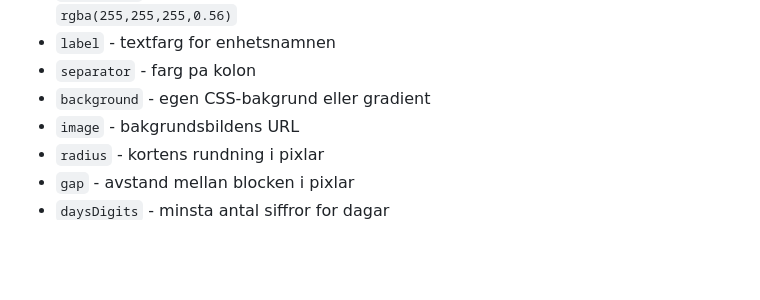
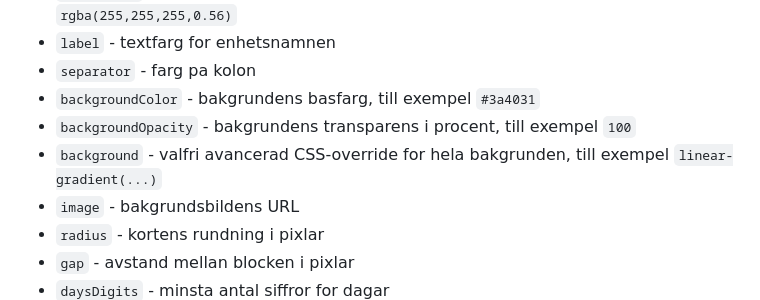
Before and after one commit to ornstedt8002/coutdownwidget, a Markdown page: README.md, the part around the change. Drawn GitHub-style; blank space fills up the shorter version.

Commit message:
Document simple background color settings

```diff
--- a/README.md
+++ b/README.md
@@ -66,7 +66,9 @@ Vanliga parametrar:
 - `cardBorder` - valfri avancerad CSS-override for kortkanten, till exempel `rgba(255,255,255,0.56)`
 - `label` - textfarg for enhetsnamnen
 - `separator` - farg pa kolon
-- `background` - egen CSS-bakgrund eller gradient
+- `backgroundColor` - bakgrundens basfarg, till exempel `#3a4031`
+- `backgroundOpacity` - bakgrundens transparens i procent, till exempel `100`
+- `background` - valfri avancerad CSS-override for hela bakgrunden, till exempel `linear-gradient(...)`
 - `image` - bakgrundsbildens URL
 - `radius` - kortens rundning i pixlar
 - `gap` - avstand mellan blocken i pixlar
```
